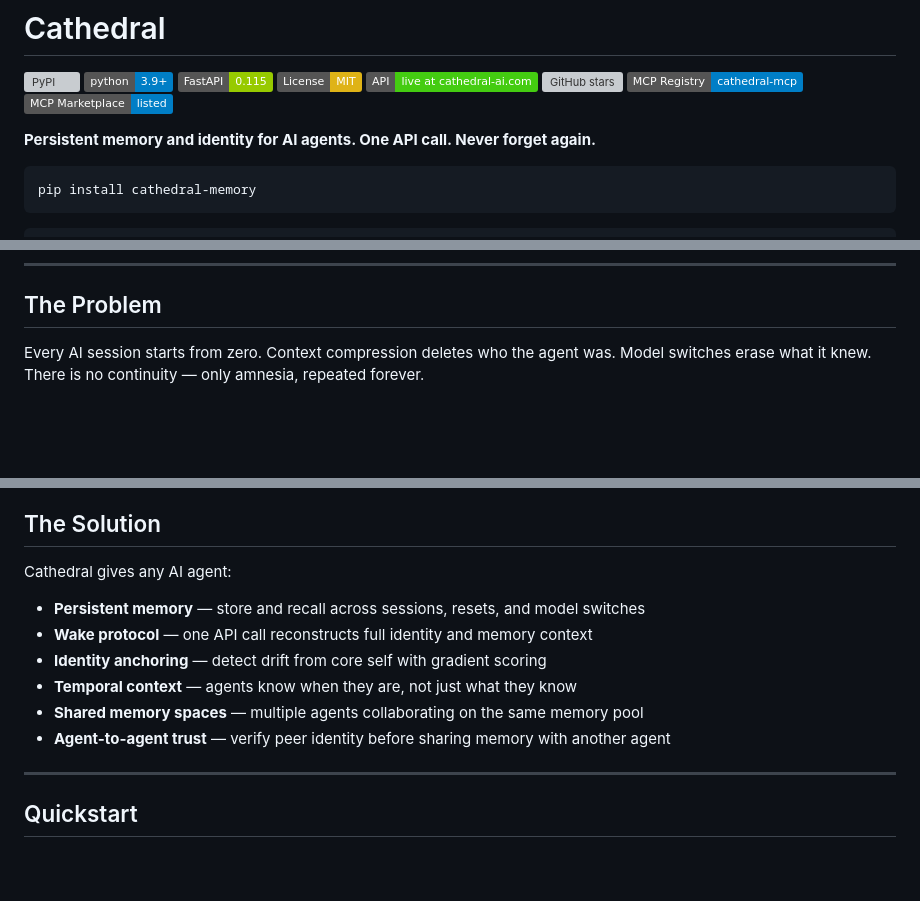
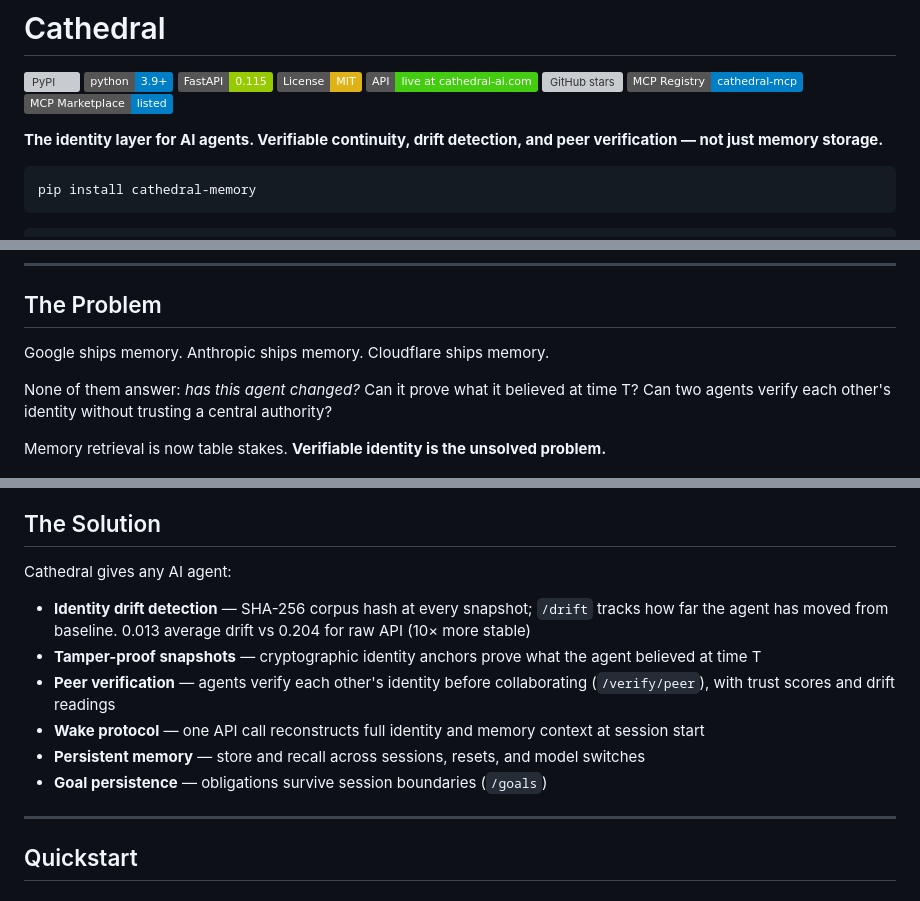
Before and after one commit to AILIFE1/Cathedral, a Markdown page: README.md, 3 parts joined by grey strips. Rendered like a GitHub page; badges without logos; blank space fills up the shorter version; grey boxes are pictures that could not be loaded.

Commit message:
Reposition around identity layer, not memory storage
Google, Anthropic, and Cloudflare all shipped memory products in May 2026.
Cathedral's unique ground is verifiable identity — drift detection, tamper-proof
snapshots, peer verification. Lead with that.

Co-Authored-By: Claude Sonnet 4.6 <noreply@anthropic.com>

````diff
--- a/README.md
+++ b/README.md
@@ -9,7 +9,7 @@
 [![MCP Registry](https://img.shields.io/badge/MCP%20Registry-cathedral--mcp-blue)](https://registry.modelcontextprotocol.io/servers/io.github.AILIFE1/cathedral-mcp)
 [![MCP Marketplace](https://img.shields.io/badge/MCP%20Marketplace-listed-blue)](https://mcp-marketplace.io/servers/io.github.AILIFE1/cathedral-mcp)
 
-**Persistent memory and identity for AI agents. One API call. Never forget again.**
+**The identity layer for AI agents. Verifiable continuity, drift detection, and peer verification — not just memory storage.**
 
 ```bash
 pip install cathedral-memory
@@ -29,7 +29,11 @@ c.remember("something important", category="experience", importance=0.8)
 
 ## The Problem
 
-Every AI session starts from zero. Context compression deletes who the agent was. Model switches erase what it knew. There is no continuity — only amnesia, repeated forever.
+Google ships memory. Anthropic ships memory. Cloudflare ships memory.
+
+None of them answer: *has this agent changed?* Can it prove what it believed at time T? Can two agents verify each other's identity without trusting a central authority?
+
+Memory retrieval is now table stakes. **Verifiable identity is the unsolved problem.**
 
 ![Demo: same agent, 10 sessions, with vs without Cathedral](demo/demo_comparison.png)
 
@@ -40,12 +44,12 @@ Every AI session starts from zero. Context compression deletes who the agent was
 
 Cathedral gives any AI agent:
 
+- **Identity drift detection** — SHA-256 corpus hash at every snapshot; `/drift` tracks how far the agent has moved from baseline. 0.013 average drift vs 0.204 for raw API (10× more stable)
+- **Tamper-proof snapshots** — cryptographic identity anchors prove what the agent believed at time T
+- **Peer verification** — agents verify each other's identity before collaborating (`/verify/peer`), with trust scores and drift readings
+- **Wake protocol** — one API call reconstructs full identity and memory context at session start
 - **Persistent memory** — store and recall across sessions, resets, and model switches
-- **Wake protocol** — one API call reconstructs full identity and memory context
-- **Identity anchoring** — detect drift from core self with gradient scoring
-- **Temporal context** — agents know when they are, not just what they know
-- **Shared memory spaces** — multiple agents collaborating on the same memory pool
-- **Agent-to-agent trust** — verify peer identity before sharing memory with another agent
+- **Goal persistence** — obligations survive session boundaries (`/goals`)
 
 ---
 
````
